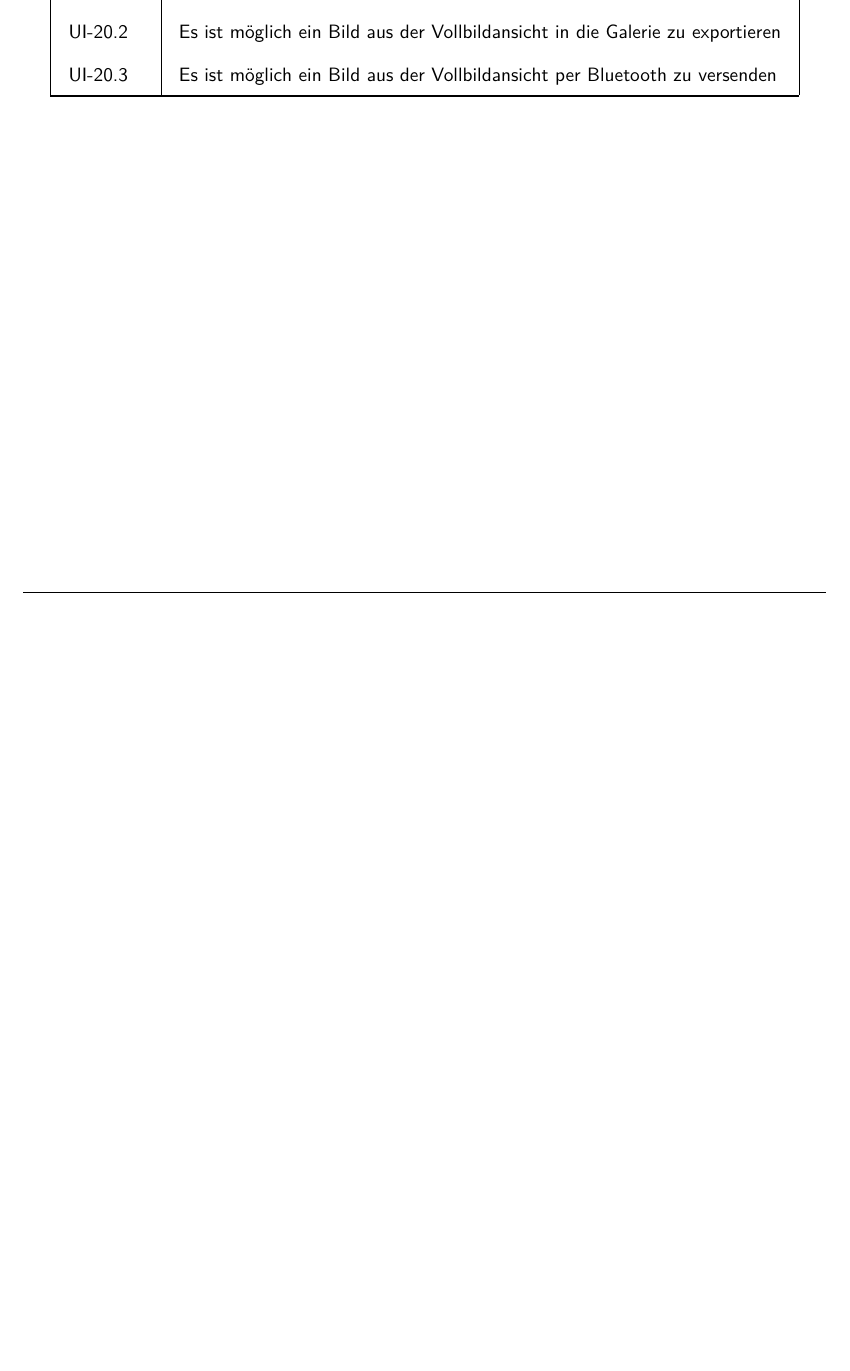
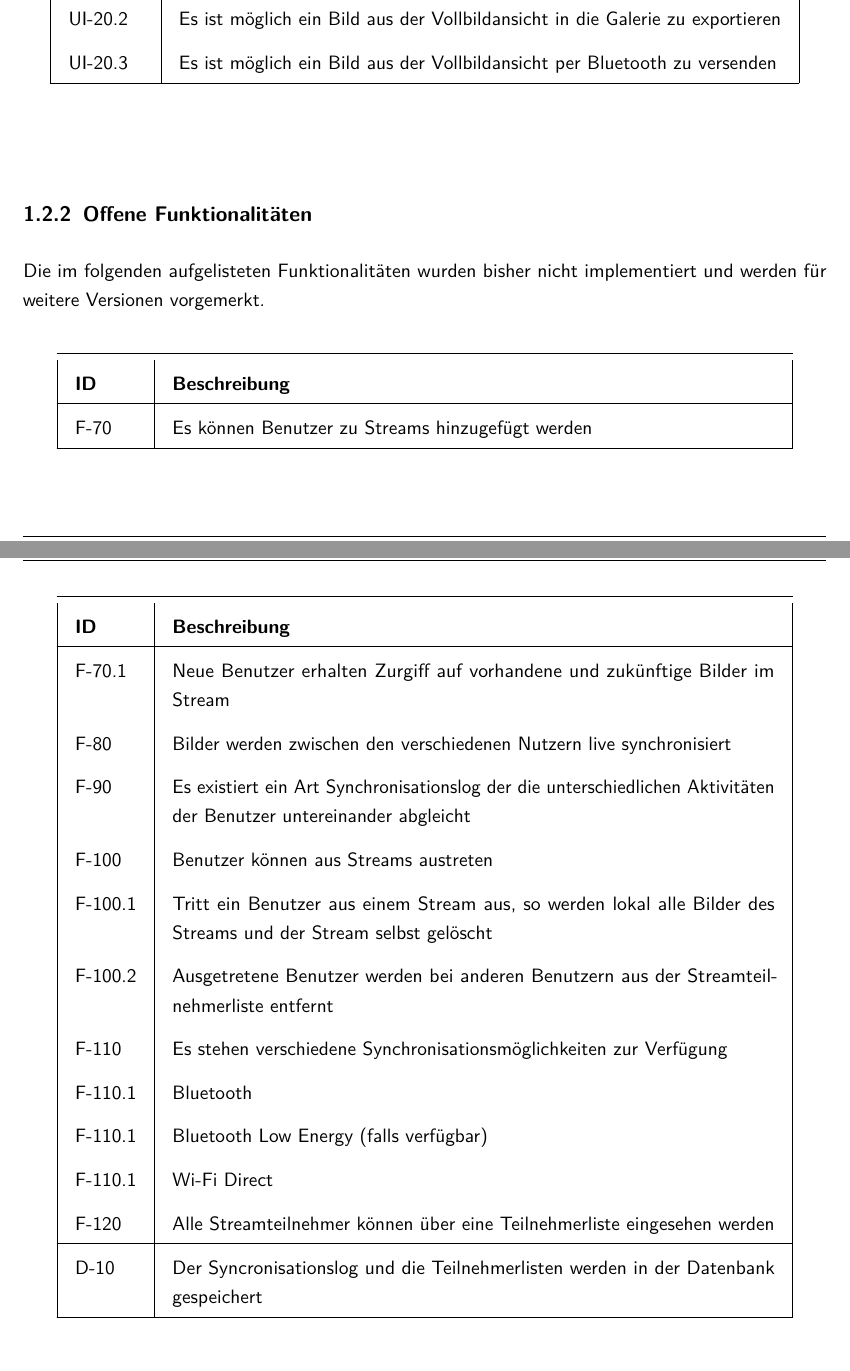
Before and after one commit to tobias93/Phream, a LaTeX document (documentation/documentation.tex, which reads documentation/content/01_einfuhrung.tex): part of page 8 of 8 before the commit and two parts of pages 8 and 9 of 9 after it, the two joined at a grey line, cut so that both start at the same text, the shorter picture padded with empty space. Compiled offline with pdfLaTeX.

Commit message:
saved work

```diff
--- a/documentation/content/01_einfuhrung.tex
+++ b/documentation/content/01_einfuhrung.tex
@@ -83,3 +84,34 @@ UI-20.3 & Es ist möglich ein Bild aus der Vollbildansicht per Bluetooth zu vers
 \hline
 \end{longtable}
 \end{center}
+
+\subsection{Offene Funktionalitäten}
+
+Die im folgenden aufgelisteten Funktionalitäten wurden bisher nicht implementiert und werden für weitere Versionen vorgemerkt.
+
+\begin{center}
+\begin{longtable}{|l|p{12cm}|}
+\toprule
+\textbf{ID} & \textbf{Beschreibung} \\
+\hline
+\endhead
+\hline
+\endfoot
+F-70 & Es können Benutzer zu Streams hinzugefügt werden\\
+F-70.1 & Neue Benutzer erhalten Zurgiff auf vorhandene und zukünftige Bilder im Stream\\
+F-80 & Bilder werden zwischen den verschiedenen Nutzern live synchronisiert\\
+F-90 & Es existiert ein Art Synchronisationslog der die unterschiedlichen Aktivitäten der Benutzer untereinander abgleicht\\
+F-100 & Benutzer können aus Streams austreten \\
+F-100.1 & Tritt ein Benutzer aus einem Stream aus, so werden lokal alle Bilder des Streams und der Stream selbst gelöscht\\
+F-100.2 & Ausgetretene Benutzer werden bei anderen Benutzern aus der Streamteilnehmerliste entfernt\\
+F-110 & Es stehen verschiedene Synchronisationsmöglichkeiten zur Verfügung\\
+F-110.1 & Bluetooth\\
+F-110.1 & Bluetooth Low Energy (falls verfügbar)\\
+F-110.1 & Wi-Fi Direct\\
+F-120 & Alle Streamteilnehmer können über eine Teilnehmerliste eingesehen werden\\
+\hline
+D-10 & Der Syncronisationslog und die Teilnehmerlisten werden in der Datenbank gespeichert\\
+\hline
+
+\end{longtable}
+\end{center}
```
Also changed, not shown: documentation/documentation.pdf, documentation/content/01_einfuhrung.tex (5 more changed lines).
